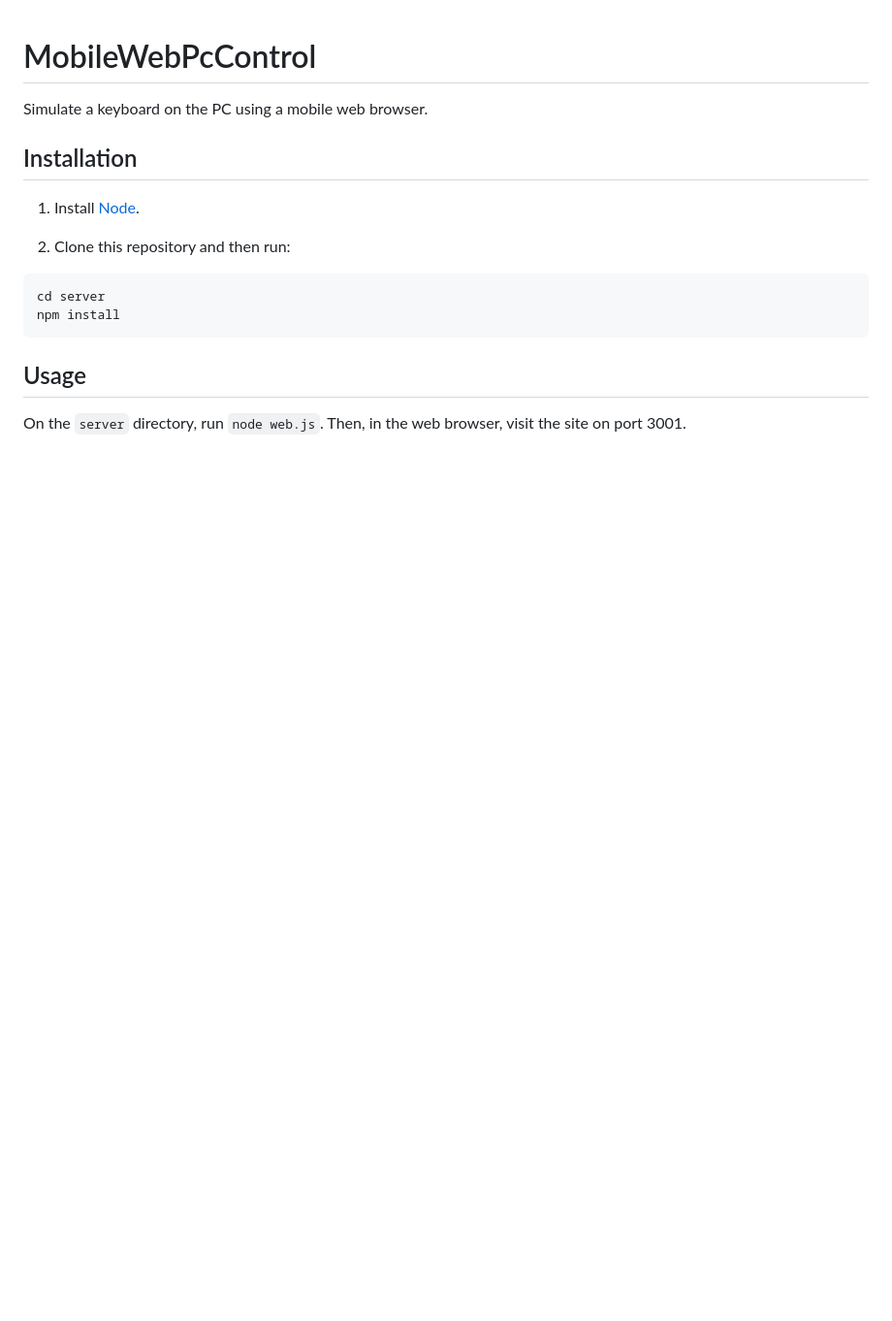
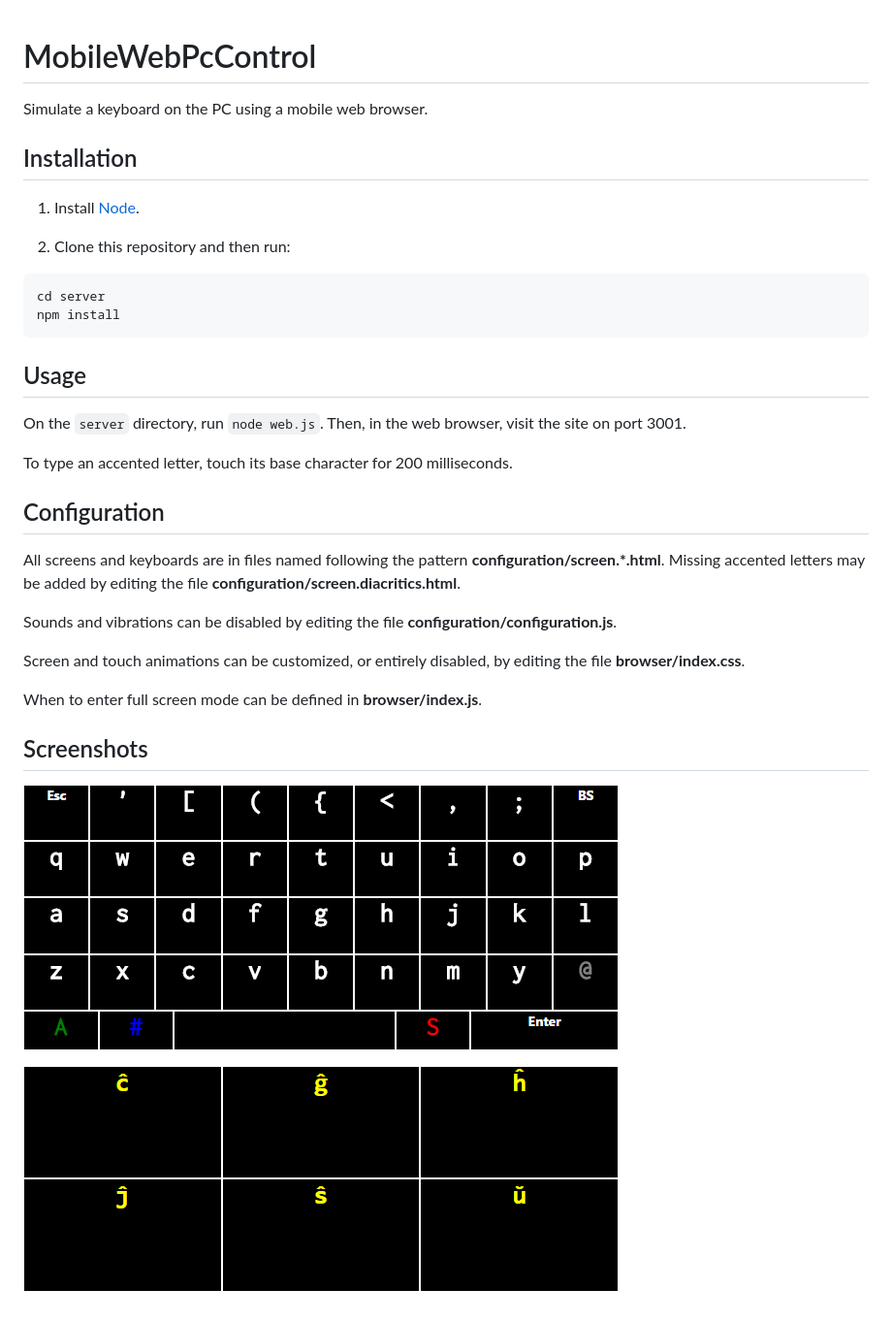
Before and after one commit to andre-luiz-dos-santos/mwpc, a Markdown page: README.md, the part around the change. Shown: that part at 97% size. Rendered like a GitHub page; pictures changed too: README/alphabet-esperanto.png (added), README/alphabet-lowercase.png (added); blank space fills up the shorter version.

Commit message:
Add screenshots to README

```diff
--- a/README.md
+++ b/README.md
@@ -17,3 +17,22 @@ npm install
 
 On the `server` directory, run `node web.js`.
 Then, in the web browser, visit the site on port 3001.
+
+To type an accented letter, touch its base character for 200 milliseconds.
+
+## Configuration
+
+All screens and keyboards are in files named following the pattern **configuration/screen.*.html**.
+Missing accented letters may be added by editing the file **configuration/screen.diacritics.html**.
+
+Sounds and vibrations can be disabled by editing the file **configuration/configuration.js**.
+
+Screen and touch animations can be customized, or entirely disabled, by editing the file **browser/index.css**.
+
+When to enter full screen mode can be defined in **browser/index.js**.
+
+## Screenshots
+
+![The first screen: the lower case alphabet](README/alphabet-lowercase.png)
+
+![Screen for typing Esperanto letters](README/alphabet-esperanto.png)
```
